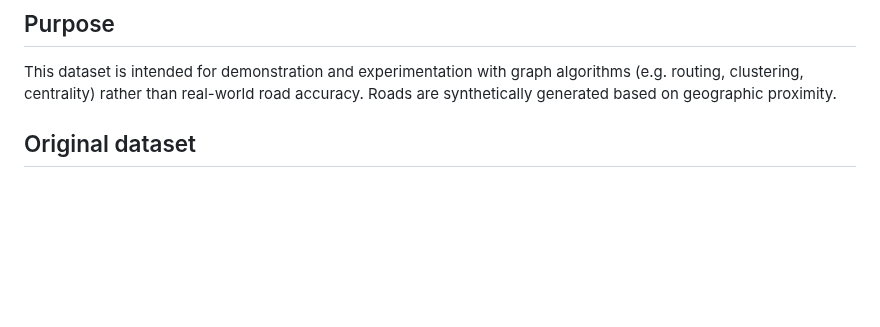
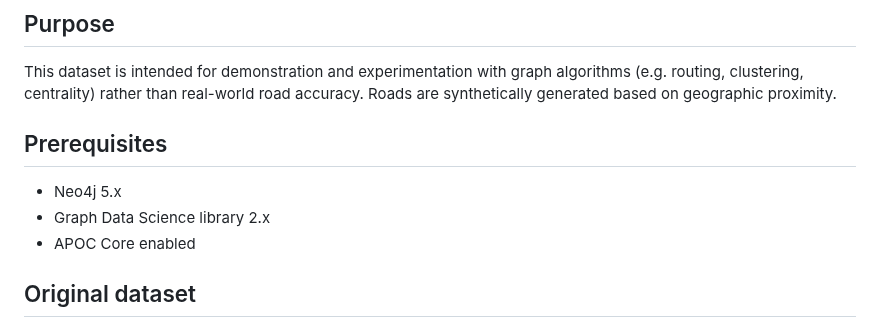
Before and after one commit to DataScientest-Studio/oct25_bde_holiday_itinerary, a Markdown page: docs/cities_roads_dataset.md, the part around the change. Rendered like a GitHub page; blank space fills up the shorter version.

Commit message:
Added prerequisites.

```diff
--- a/docs/cities_roads_dataset.md
+++ b/docs/cities_roads_dataset.md
@@ -5,6 +5,12 @@
 This dataset is intended for demonstration and experimentation with graph algorithms
 (e.g. routing, clustering, centrality) rather than real-world road accuracy.
 Roads are synthetically generated based on geographic proximity.
+
+## Prerequisites
+
+- Neo4j 5.x
+- Graph Data Science library 2.x
+- APOC Core enabled
 
 ## Original dataset
 
```
